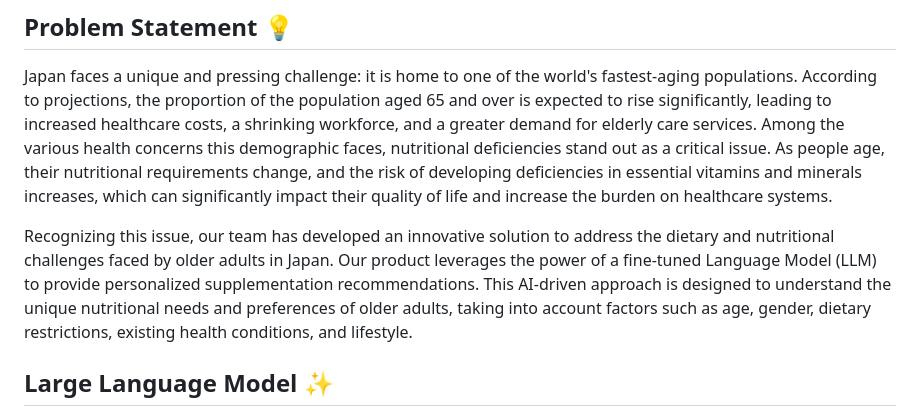
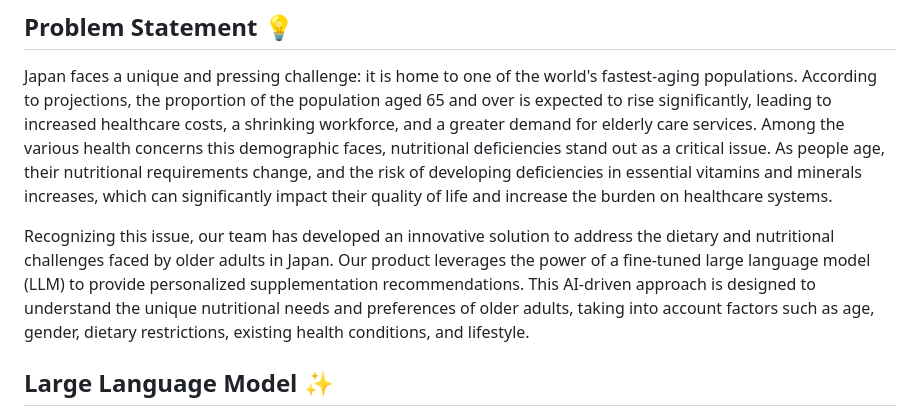
Before and after one commit to ayushnoori/alive, a Markdown page: README.md, the part around the change. Rendered like a GitHub page.

```diff
--- a/README.md
+++ b/README.md
@@ -9,8 +9,7 @@ Built for [TreeHacks 2024](https://www.treehacks.com/) at Stanford University.
 ## Problem Statement 💡
 Japan faces a unique and pressing challenge: it is home to one of the world's fastest-aging populations. According to projections, the proportion of the population aged 65 and over is expected to rise significantly, leading to increased healthcare costs, a shrinking workforce, and a greater demand for elderly care services. Among the various health concerns this demographic faces, nutritional deficiencies stand out as a critical issue. As people age, their nutritional requirements change, and the risk of developing deficiencies in essential vitamins and minerals increases, which can significantly impact their quality of life and increase the burden on healthcare systems.
 
-Recognizing this issue, our team has developed an innovative solution to address the dietary and nutritional challenges faced by older adults in Japan. Our product leverages the power of a fine-tuned Language Model (LLM) to provide personalized supplementation recommendations. This AI-driven approach is designed to understand the unique nutritional needs and preferences of older adults, taking into account factors such as age, gender, dietary restrictions, existing health conditions, and lifestyle.
-
+Recognizing this issue, our team has developed an innovative solution to address the dietary and nutritional challenges faced by older adults in Japan. Our product leverages the power of a fine-tuned large language model (LLM) to provide personalized supplementation recommendations. This AI-driven approach is designed to understand the unique nutritional needs and preferences of older adults, taking into account factors such as age, gender, dietary restrictions, existing health conditions, and lifestyle.
 
 
 ## Large Language Model ✨
```
